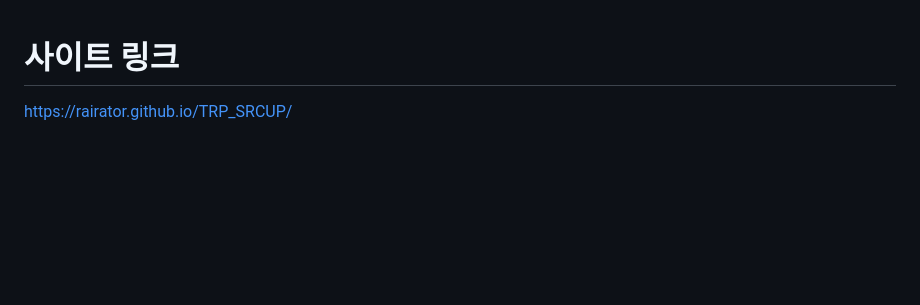
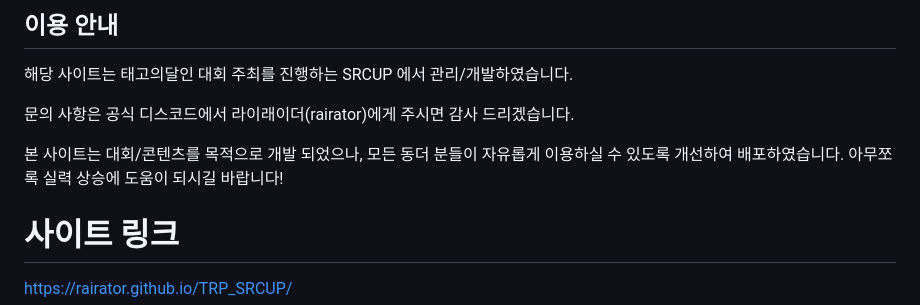
Before and after one commit to RaiRator/TRP_SRCUP, a Markdown page: README.md, the part around the change. Rendered like a GitHub page; blank space fills up the shorter version.

```diff
--- a/README.md
+++ b/README.md
@@ -1,3 +1,12 @@
+## 이용 안내
+해당 사이트는 태고의달인 대회 주최를 진행하는 SRCUP 에서 관리/개발하였습니다.
+
+문의 사항은 공식 디스코드에서 라이래이더(rairator)에게 주시면 감사 드리겠습니다.
+
+본 사이트는 대회/콘텐츠를 목적으로 개발 되었으나,
+모든 동더 분들이 자유롭게 이용하실 수 있도록 개선하여 배포하였습니다.
+아무쪼록 실력 상승에 도움이 되시길 바랍니다!
+
 # 사이트 링크
 https://rairator.github.io/TRP_SRCUP/
 
```
